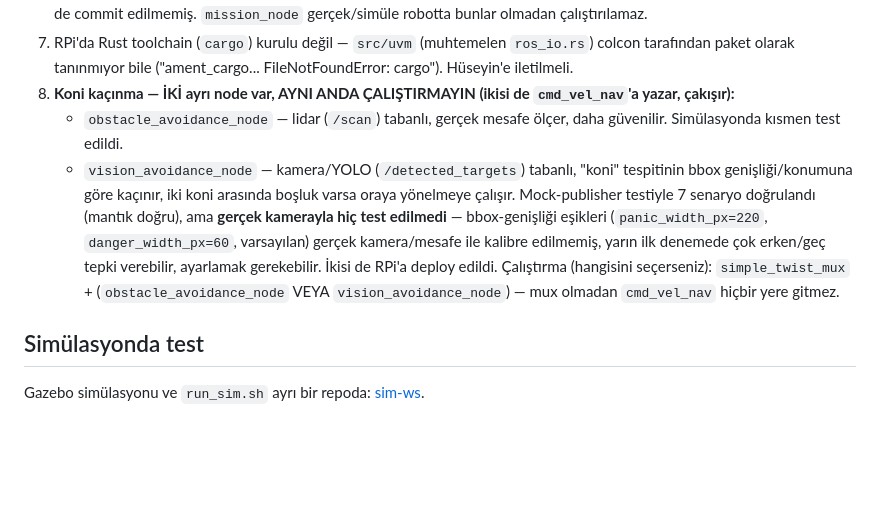
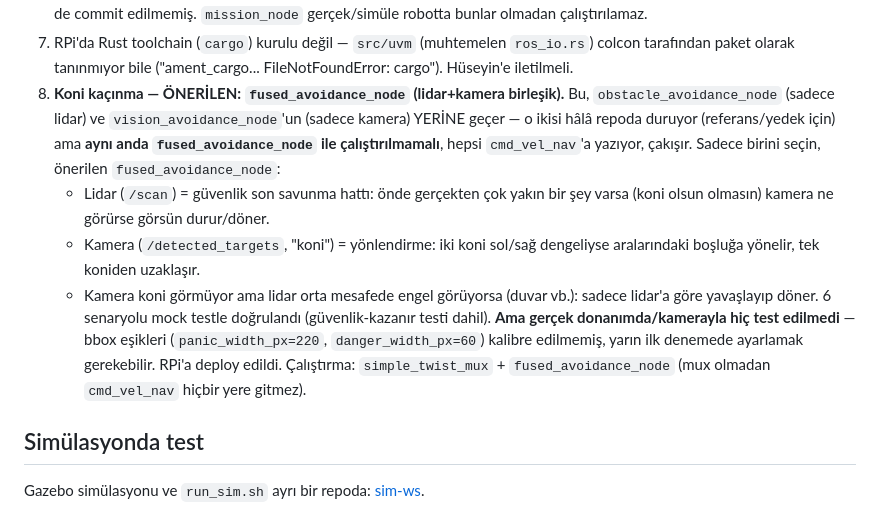
Before and after one commit to sila514/ika-ragnar, a Markdown page: README.md, the part around the change. GitHub-like rendering; blank space fills up the shorter version.

Commit message:
Checklist: fused_avoidance_node onerilen secim olarak guncellendi

```diff
--- a/README.md
+++ b/README.md
@@ -70,21 +70,25 @@ testine geçildiğinde:
 7. RPi'da Rust toolchain (`cargo`) kurulu değil — `src/uvm` (muhtemelen
    `ros_io.rs`) colcon tarafından paket olarak tanınmıyor bile
    ("ament_cargo... FileNotFoundError: cargo"). Hüseyin'e iletilmeli.
-8. **Koni kaçınma — İKİ ayrı node var, AYNI ANDA ÇALIŞTIRMAYIN (ikisi de
-   `cmd_vel_nav`'a yazar, çakışır):**
-   - `obstacle_avoidance_node` — lidar (`/scan`) tabanlı, gerçek mesafe
-     ölçer, daha güvenilir. Simülasyonda kısmen test edildi.
-   - `vision_avoidance_node` — kamera/YOLO (`/detected_targets`) tabanlı,
-     "koni" tespitinin bbox genişliği/konumuna göre kaçınır, iki koni
-     arasında boşluk varsa oraya yönelmeye çalışır. Mock-publisher testiyle
-     7 senaryo doğrulandı (mantık doğru), ama **gerçek kamerayla hiç
-     test edilmedi** — bbox-genişliği eşikleri (`panic_width_px=220`,
-     `danger_width_px=60`, varsayılan) gerçek kamera/mesafe ile
-     kalibre edilmemiş, yarın ilk denemede çok erken/geç tepki verebilir,
-     ayarlamak gerekebilir.
-   İkisi de RPi'a deploy edildi. Çalıştırma (hangisini seçerseniz):
-   `simple_twist_mux` + (`obstacle_avoidance_node` VEYA
-   `vision_avoidance_node`) — mux olmadan `cmd_vel_nav` hiçbir yere gitmez.
+8. **Koni kaçınma — ÖNERİLEN: `fused_avoidance_node` (lidar+kamera
+   birleşik).** Bu, `obstacle_avoidance_node` (sadece lidar) ve
+   `vision_avoidance_node`'un (sadece kamera) YERİNE geçer — o ikisi
+   hâlâ repoda duruyor (referans/yedek için) ama **aynı anda
+   `fused_avoidance_node` ile çalıştırılmamalı**, hepsi `cmd_vel_nav`'a
+   yazıyor, çakışır. Sadece birini seçin, önerilen `fused_avoidance_node`:
+   - Lidar (`/scan`) = güvenlik son savunma hattı: önde gerçekten çok
+     yakın bir şey varsa (koni olsun olmasın) kamera ne görürse görsün
+     durur/döner.
+   - Kamera (`/detected_targets`, "koni") = yönlendirme: iki koni sol/sağ
+     dengeliyse aralarındaki boşluğa yönelir, tek koniden uzaklaşır.
+   - Kamera koni görmüyor ama lidar orta mesafede engel görüyorsa
+     (duvar vb.): sadece lidar'a göre yavaşlayıp döner.
+   6 senaryolu mock testle doğrulandı (güvenlik-kazanır testi dahil).
+   **Ama gerçek donanımda/kamerayla hiç test edilmedi** — bbox eşikleri
+   (`panic_width_px=220`, `danger_width_px=60`) kalibre edilmemiş, yarın
+   ilk denemede ayarlamak gerekebilir. RPi'a deploy edildi.
+   Çalıştırma: `simple_twist_mux` + `fused_avoidance_node` (mux olmadan
+   `cmd_vel_nav` hiçbir yere gitmez).
 
 ## Simülasyonda test
 
```
